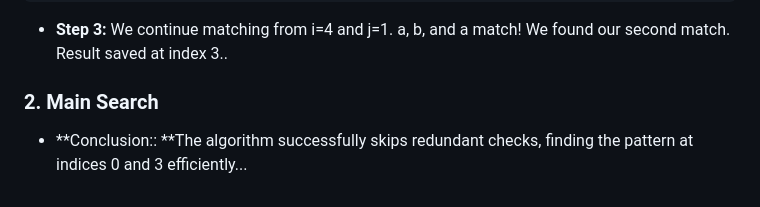
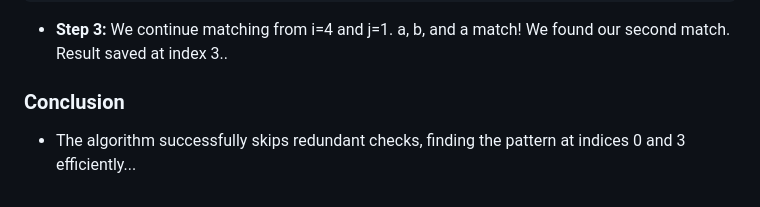
Before and after one commit to liaohw721/group_10_dsa, a Markdown page: README.md, the part around the change. Rendered like a GitHub page.

Commit message:
Fix formatting and update conclusion section in README

````diff
--- a/README.md
+++ b/README.md
@@ -99,5 +99,5 @@ Pattern:       a a b a
                ^ (j is here at index 1)
 ```
  * **Step 3:** We continue matching from i=4 and j=1. a, b, and a match! We found our second match. Result saved at index 3..
-### 2. Main Search
- * **Conclusion:: **The algorithm successfully skips redundant checks, finding the pattern at indices 0 and 3 efficiently...
+### Conclusion
+ * The algorithm successfully skips redundant checks, finding the pattern at indices 0 and 3 efficiently...
````
